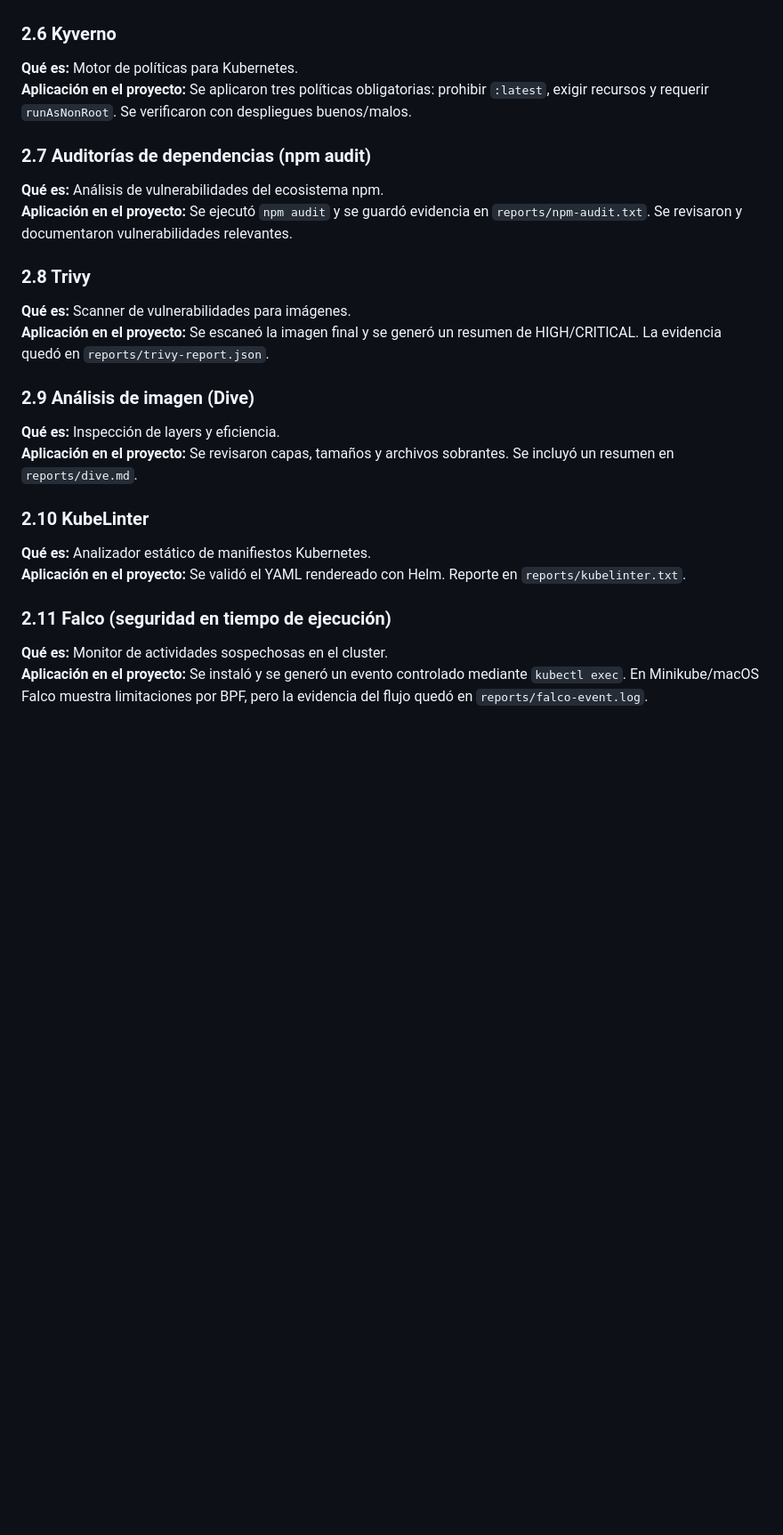
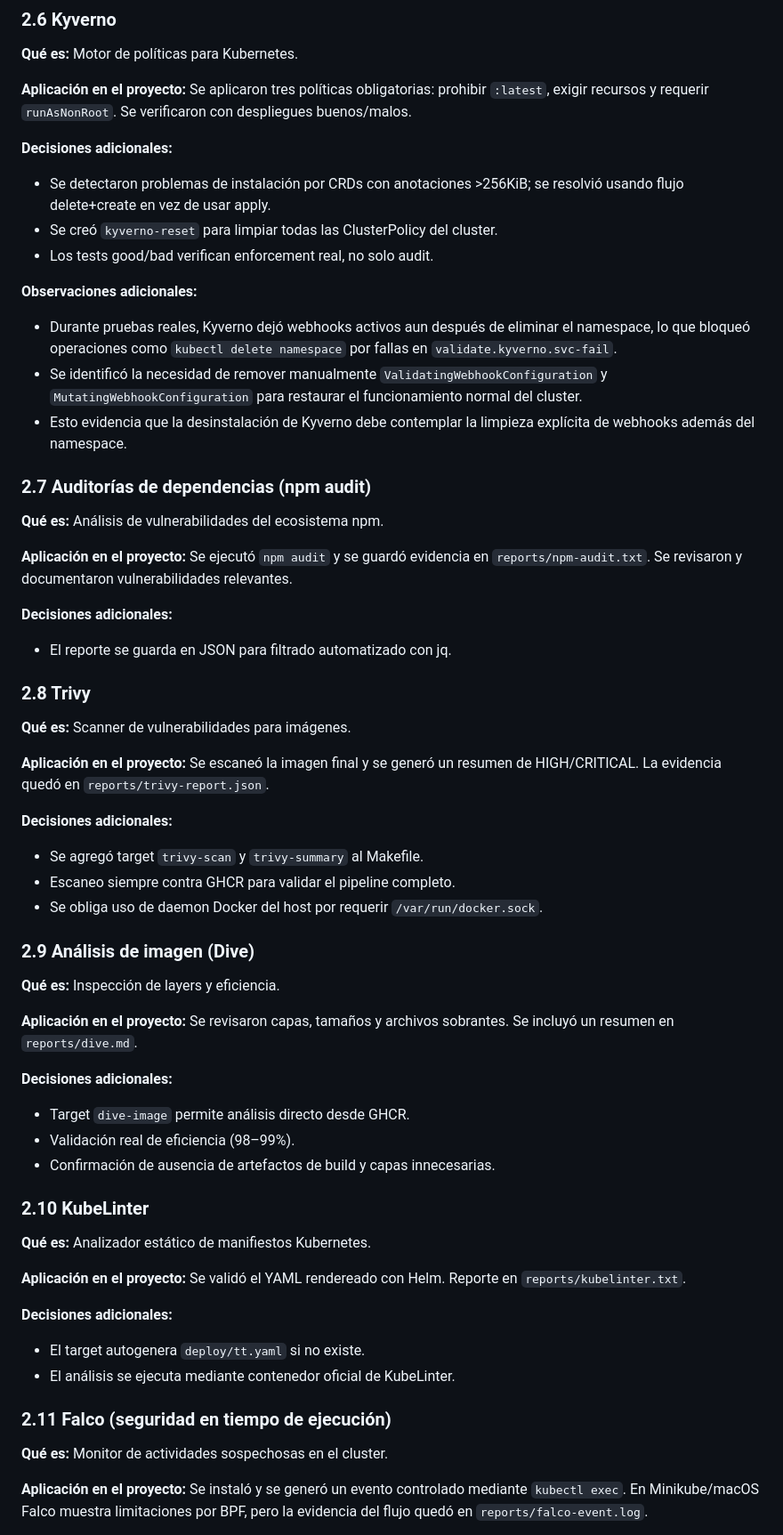
Before and after one commit to Giulibor/Proyecto-Devops, a Markdown page: traveltrack-api/docs/arquitectura-y-decisiones.md, the part around one of its changes. Shown at 89% size. Rendered like a GitHub page; blank space fills up the shorter version.

Commit message:
traveltrack - doc arquitectura-y-decisiones - update 02

```diff
--- a/traveltrack-api/docs/arquitectura-y-decisiones.md
+++ b/traveltrack-api/docs/arquitectura-y-decisiones.md
@@ -33,22 +74,66 @@ Describir las decisiones técnicas tomadas para cumplir con los requisitos del l
 **Aplicación en el proyecto:** Se aplicaron tres políticas obligatorias: prohibir `:latest`, exigir recursos y requerir `runAsNonRoot`. Se verificaron con despliegues buenos/malos.
 
+**Decisiones adicionales:**
+
+- Se detectaron problemas de instalación por CRDs con anotaciones >256KiB; se resolvió usando flujo delete+create en vez de usar apply.
+- Se creó `kyverno-reset` para limpiar todas las ClusterPolicy del cluster.
+- Los tests good/bad verifican enforcement real, no solo audit.
+
+**Observaciones adicionales:**
+
+- Durante pruebas reales, Kyverno dejó webhooks activos aun después de eliminar el namespace, lo que bloqueó operaciones como `kubectl delete namespace` por fallas en `validate.kyverno.svc-fail`.
+- Se identificó la necesidad de remover manualmente `ValidatingWebhookConfiguration` y `MutatingWebhookConfiguration` para restaurar el funcionamiento normal del cluster.
+- Esto evidencia que la desinstalación de Kyverno debe contemplar la limpieza explícita de webhooks además del namespace.
+
+
 ### 2.7 Auditorías de dependencias (npm audit)
+
 **Qué es:** Análisis de vulnerabilidades del ecosistema npm.
+
 **Aplicación en el proyecto:** Se ejecutó `npm audit` y se guardó evidencia en `reports/npm-audit.txt`. Se revisaron y documentaron vulnerabilidades relevantes.
 
+**Decisiones adicionales:**
+
+- El reporte se guarda en JSON para filtrado automatizado con jq.
+
 ### 2.8 Trivy
+
 **Qué es:** Scanner de vulnerabilidades para imágenes.
+
 **Aplicación en el proyecto:** Se escaneó la imagen final y se generó un resumen de HIGH/CRITICAL. La evidencia quedó en `reports/trivy-report.json`.
 
+**Decisiones adicionales:**
+
+- Se agregó target `trivy-scan` y `trivy-summary` al Makefile.
+- Escaneo siempre contra GHCR para validar el pipeline completo.
+- Se obliga uso de daemon Docker del host por requerir `/var/run/docker.sock`.
+
 ### 2.9 Análisis de imagen (Dive)
+
 **Qué es:** Inspección de layers y eficiencia.
+
 **Aplicación en el proyecto:** Se revisaron capas, tamaños y archivos sobrantes. Se incluyó un resumen en `reports/dive.md`.
 
+**Decisiones adicionales:**
+
+- Target `dive-image` permite análisis directo desde GHCR.
+- Validación real de eficiencia (98–99%).
+- Confirmación de ausencia de artefactos de build y capas innecesarias.
+
 ### 2.10 KubeLinter
+
 **Qué es:** Analizador estático de manifiestos Kubernetes.
+
 **Aplicación en el proyecto:** Se validó el YAML rendereado con Helm. Reporte en `reports/kubelinter.txt`.
 
+**Decisiones adicionales:**
+
+- El target autogenera `deploy/tt.yaml` si no existe.
+- El análisis se ejecuta mediante contenedor oficial de KubeLinter.
+
 ### 2.11 Falco (seguridad en tiempo de ejecución)
+
 **Qué es:** Monitor de actividades sospechosas en el cluster.
+
 **Aplicación en el proyecto:** Se instaló y se generó un evento controlado mediante `kubectl exec`. En Minikube/macOS Falco muestra limitaciones por BPF, pero la evidencia del flujo quedó en `reports/falco-event.log`.
 
```
Also changed, not shown: other parts of traveltrack-api/docs/arquitectura-y-decisiones.md (+76 -0 lines), traveltrack-api/README.md (+2 -4 lines).
